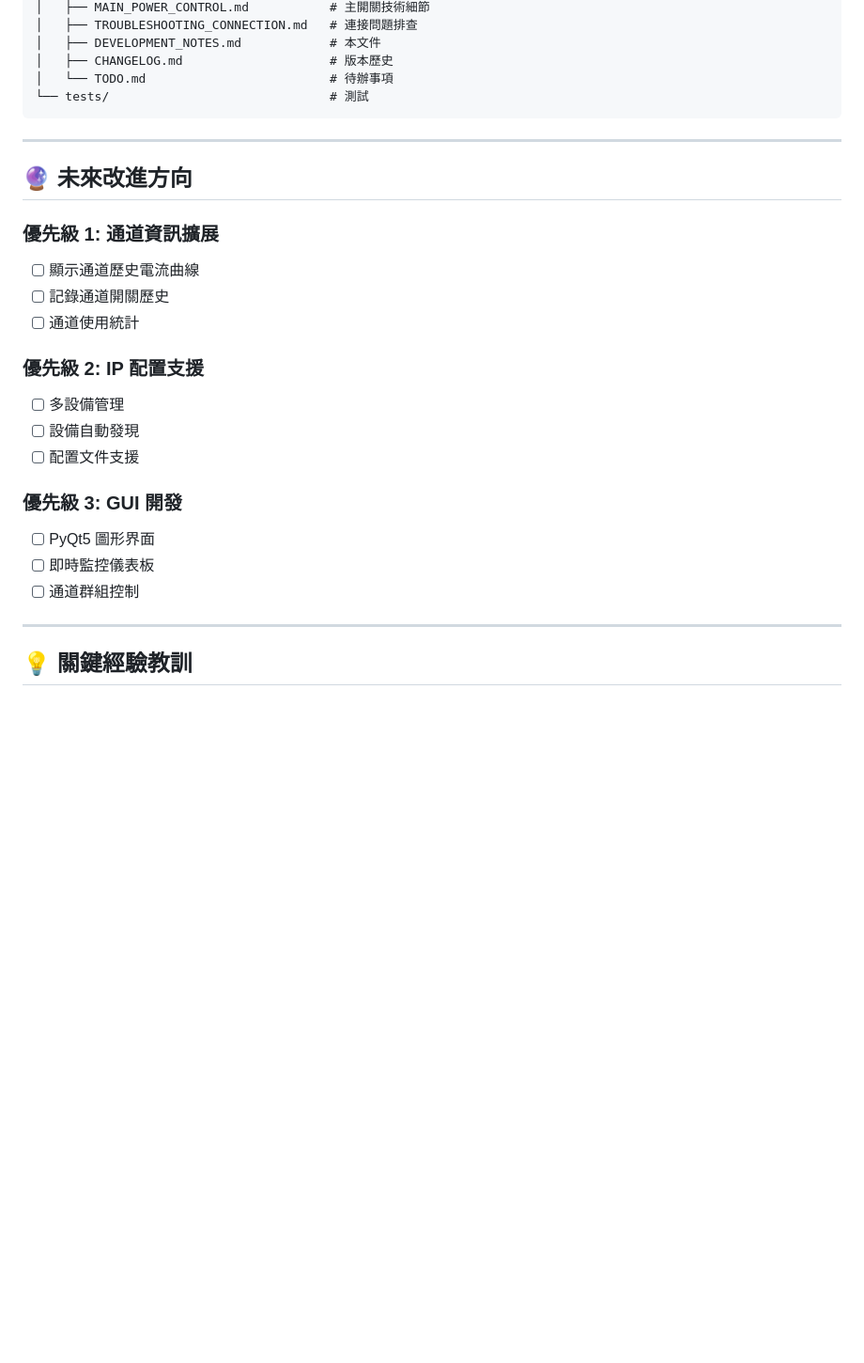
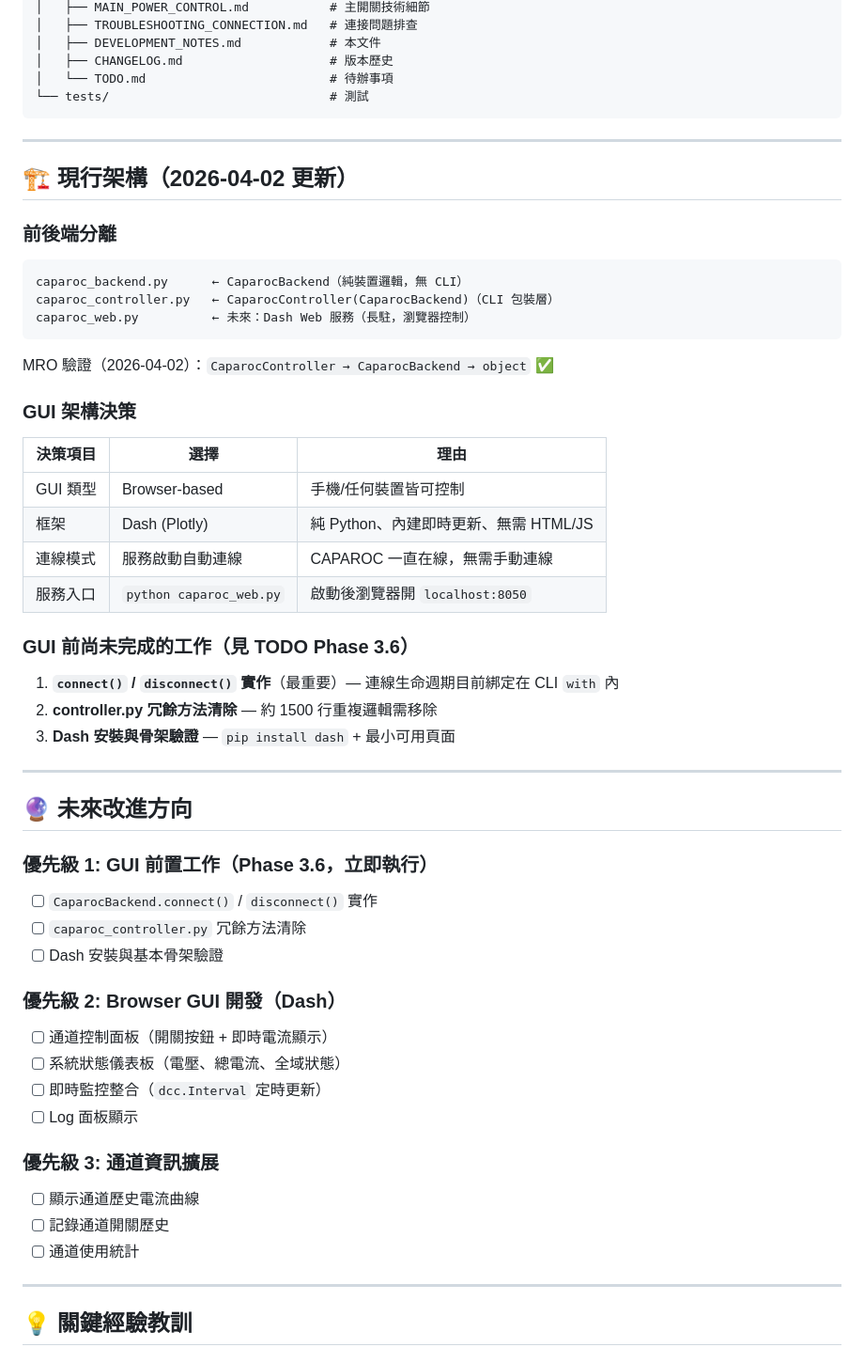
Before and after one commit to HarryChiuu/Caparoc, a Markdown page: docs/DEVELOPMENT_NOTES.md, the part around the change. Shown at 94% size. Drawn GitHub-style; blank space fills up the shorter version.

````diff
--- a/docs/DEVELOPMENT_NOTES.md
+++ b/docs/DEVELOPMENT_NOTES.md
@@ -282,25 +282,55 @@ Caparoc_breaker_control/
 
 ---
 
+## 🏗️ 現行架構（2026-04-02 更新）
+
+### 前後端分離
+
+```
+caparoc_backend.py      ← CaparocBackend（純裝置邏輯，無 CLI）
+caparoc_controller.py   ← CaparocController(CaparocBackend)（CLI 包裝層）
+caparoc_web.py          ← 未來：Dash Web 服務（長駐，瀏覽器控制）
+```
+
+MRO 驗證（2026-04-02）：`CaparocController → CaparocBackend → object` ✅
+
+### GUI 架構決策
+
+| 決策項目 | 選擇 | 理由 |
+|----------|------|------|
+| GUI 類型 | Browser-based | 手機/任何裝置皆可控制 |
+| 框架 | Dash (Plotly) | 純 Python、內建即時更新、無需 HTML/JS |
+| 連線模式 | 服務啟動自動連線 | CAPAROC 一直在線，無需手動連線 |
+| 服務入口 | `python caparoc_web.py` | 啟動後瀏覽器開 `localhost:8050` |
+
+### GUI 前尚未完成的工作（見 TODO Phase 3.6）
+
+1. **`connect()` / `disconnect()` 實作**（最重要）— 連線生命週期目前綁定在 CLI `with` 內
+2. **controller.py 冗餘方法清除** — 約 1500 行重複邏輯需移除
+3. **Dash 安裝與骨架驗證** — `pip install dash` + 最小可用頁面
+
+---
+
 ## 🔮 未來改進方向
 
-### 優先級 1: 通道資訊擴展
+### 優先級 1: GUI 前置工作（Phase 3.6，立即執行）
+
+- [ ] `CaparocBackend.connect()` / `disconnect()` 實作
+- [ ] `caparoc_controller.py` 冗餘方法清除
+- [ ] Dash 安裝與基本骨架驗證
+
+### 優先級 2: Browser GUI 開發（Dash）
+
+- [ ] 通道控制面板（開關按鈕 + 即時電流顯示）
+- [ ] 系統狀態儀表板（電壓、總電流、全域狀態）
+- [ ] 即時監控整合（`dcc.Interval` 定時更新）
+- [ ] Log 面板顯示
+
+### 優先級 3: 通道資訊擴展
 
 - [ ] 顯示通道歷史電流曲線
 - [ ] 記錄通道開關歷史
 - [ ] 通道使用統計
-
-### 優先級 2: IP 配置支援
-
-- [ ] 多設備管理
-- [ ] 設備自動發現
-- [ ] 配置文件支援
-
-### 優先級 3: GUI 開發
-
-- [ ] PyQt5 圖形界面
-- [ ] 即時監控儀表板
-- [ ] 通道群組控制
 
 ---
 
````
Also changed, not shown: docs/TODO.md (+51 -0 lines).
